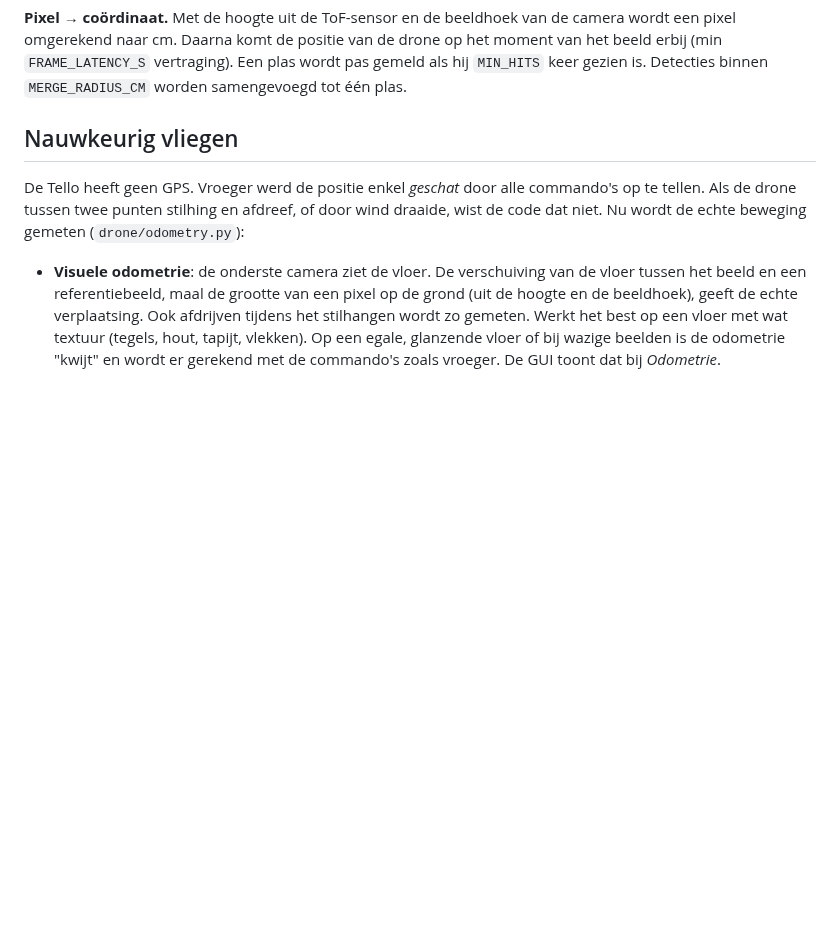
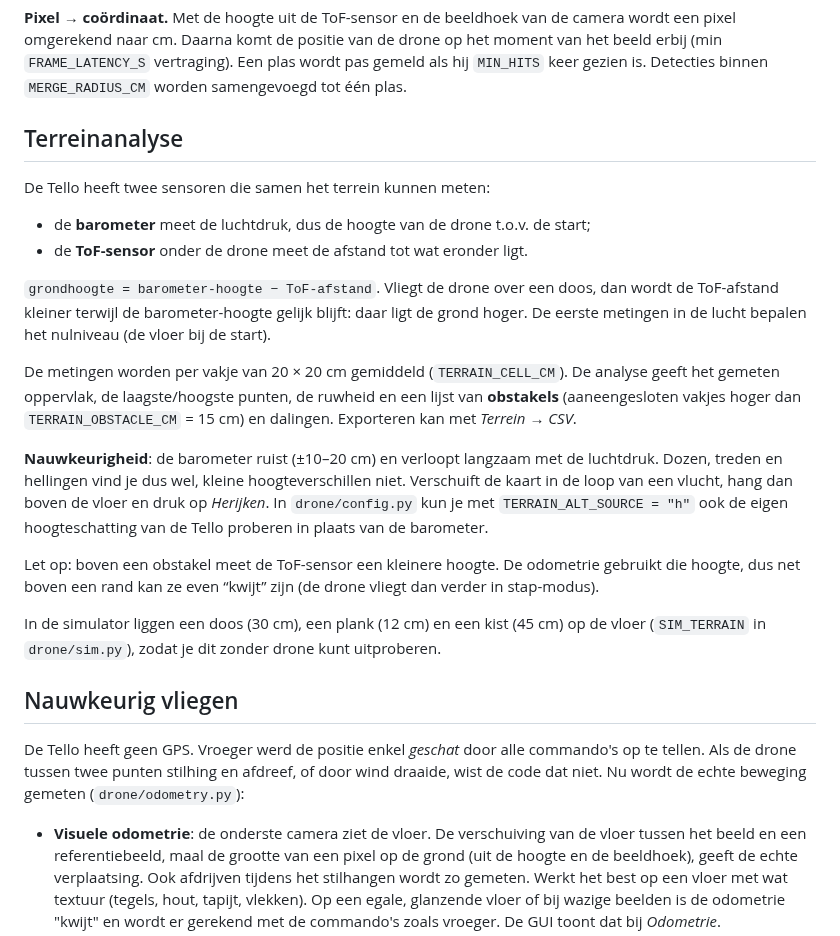
Before and after one commit to GilesS420/Telllo_edu, a Markdown page: README.md, the part around one of its changes. Rendered like a GitHub page; blank space fills up the shorter version.

```diff
--- a/README.md
+++ b/README.md
@@ -134,6 +159,35 @@ Blobs die de beeldrand raken worden genegeerd, omdat hun middelpunt dan niet klo
 pixel omgerekend naar cm. Daarna komt de positie van de drone op het moment van het beeld
 erbij (min `FRAME_LATENCY_S` vertraging). Een plas wordt pas gemeld als hij `MIN_HITS` keer
 gezien is. Detecties binnen `MERGE_RADIUS_CM` worden samengevoegd tot één plas.
+
+## Terreinanalyse
+
+De Tello heeft twee sensoren die samen het terrein kunnen meten:
+
+* de **barometer** meet de luchtdruk, dus de hoogte van de drone t.o.v. de start;
+* de **ToF-sensor** onder de drone meet de afstand tot wat eronder ligt.
+
+`grondhoogte = barometer-hoogte − ToF-afstand`. Vliegt de drone over een doos, dan wordt de
+ToF-afstand kleiner terwijl de barometer-hoogte gelijk blijft: daar ligt de grond hoger.
+De eerste metingen in de lucht bepalen het nulniveau (de vloer bij de start).
+
+De metingen worden per vakje van 20 × 20 cm gemiddeld (`TERRAIN_CELL_CM`). De analyse geeft het
+gemeten oppervlak, de laagste/hoogste punten, de ruwheid en een lijst van **obstakels**
+(aaneengesloten vakjes hoger dan `TERRAIN_OBSTACLE_CM` = 15 cm) en dalingen. Exporteren kan met
+*Terrein → CSV*.
+
+**Nauwkeurigheid**: de barometer ruist (±10–20 cm) en verloopt langzaam met de luchtdruk. Dozen,
+treden en hellingen vind je dus wel, kleine hoogteverschillen niet. Verschuift de kaart in de
+loop van een vlucht, hang dan boven de vloer en druk op *Herijken*. In `drone/config.py` kun je
+met `TERRAIN_ALT_SOURCE = "h"` ook de eigen hoogteschatting van de Tello proberen in plaats van
+de barometer.
+
+Let op: boven een obstakel meet de ToF-sensor een kleinere hoogte. De odometrie gebruikt die
+hoogte, dus net boven een rand kan ze even “kwijt” zijn (de drone vliegt dan verder in
+stap-modus).
+
+In de simulator liggen een doos (30 cm), een plank (12 cm) en een kist (45 cm) op de vloer
+(`SIM_TERRAIN` in `drone/sim.py`), zodat je dit zonder drone kunt uitproberen.
 
 ## Nauwkeurig vliegen
 
```
Also changed, not shown: other parts of README.md (+44 -19 lines), docs/gui.png, docs/gui_sensoren.png (added), docs/gui_terrein.png (added), 11 other files.
